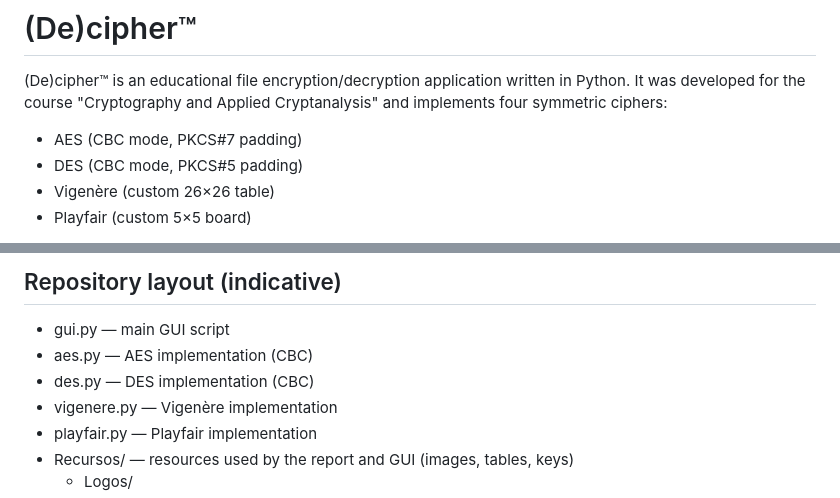
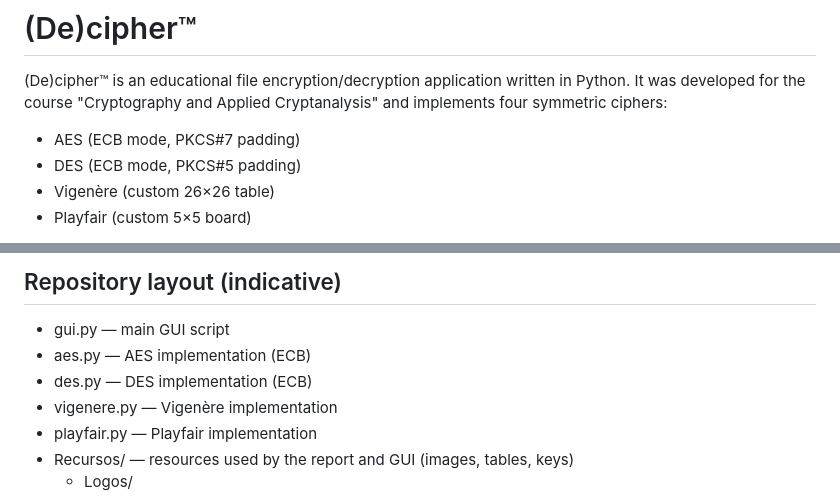
Before and after one commit to MartinhoCaeiro/De-cipher, a Markdown page: README.md, 2 parts joined by grey strips. Rendered like a GitHub page.

Commit message:
Update README to reflect cipher mode changes

```diff
--- a/README.md
+++ b/README.md
@@ -2,8 +2,8 @@
 
 (De)cipher™ is an educational file encryption/decryption application written in Python. It was developed for the course "Cryptography and Applied Cryptanalysis" and implements four symmetric ciphers:
 
-- AES (CBC mode, PKCS#7 padding)
-- DES (CBC mode, PKCS#5 padding)
+- AES (ECB mode, PKCS#7 padding)
+- DES (ECB mode, PKCS#5 padding)
 - Vigenère (custom 26×26 table)
 - Playfair (custom 5×5 board)
 
@@ -26,8 +26,8 @@ This repository includes the code, resources (keys, tables, GUI screenshot) and
 
 ## Repository layout (indicative)
 - gui.py                 — main GUI script
-- aes.py                 — AES implementation (CBC)
-- des.py                 — DES implementation (CBC)
+- aes.py                 — AES implementation (ECB)
+- des.py                 — DES implementation (ECB)
 - vigenere.py            — Vigenère implementation
 - playfair.py            — Playfair implementation
 - Recursos/              — resources used by the report and GUI (images, tables, keys)
```
